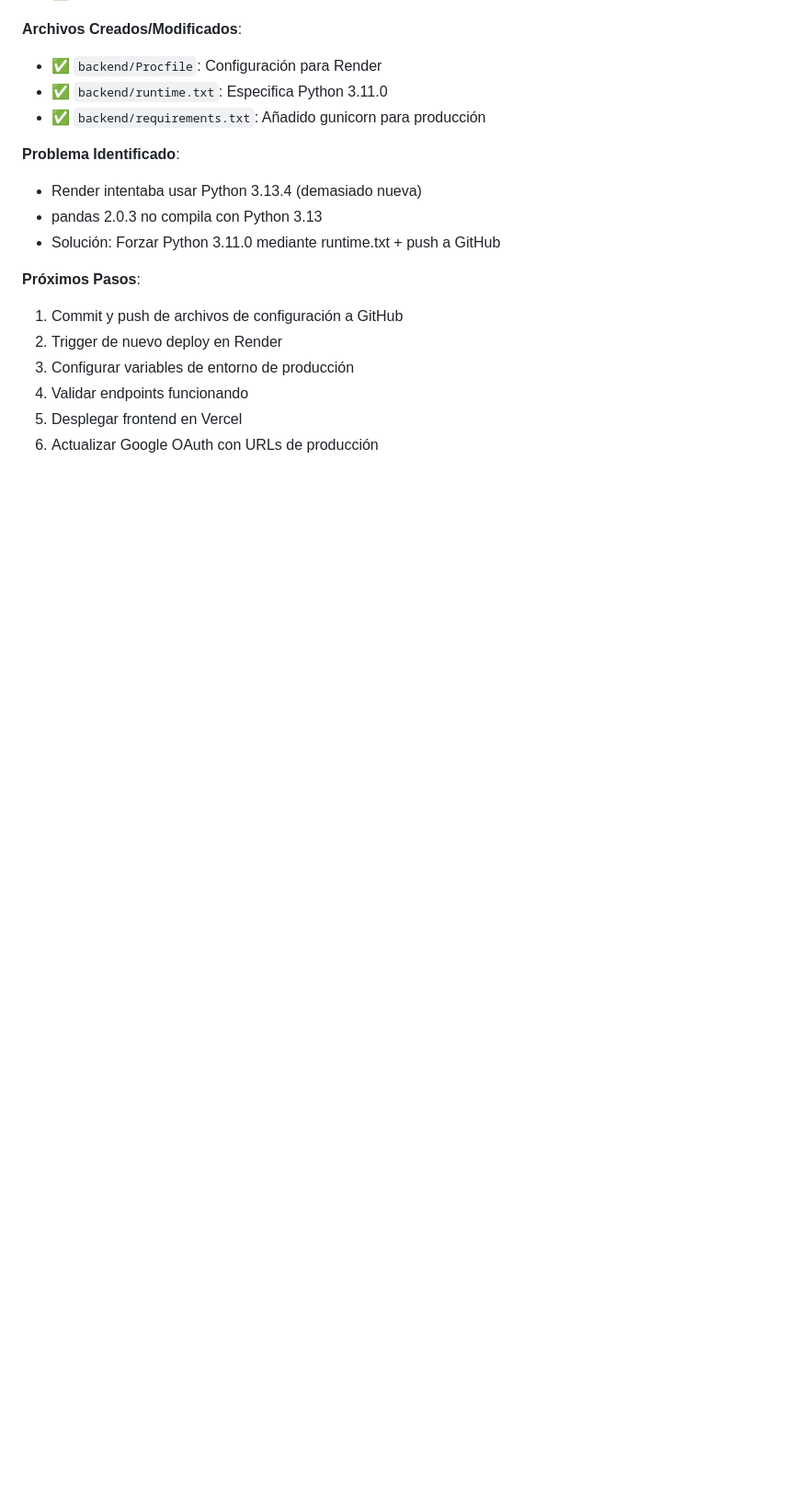
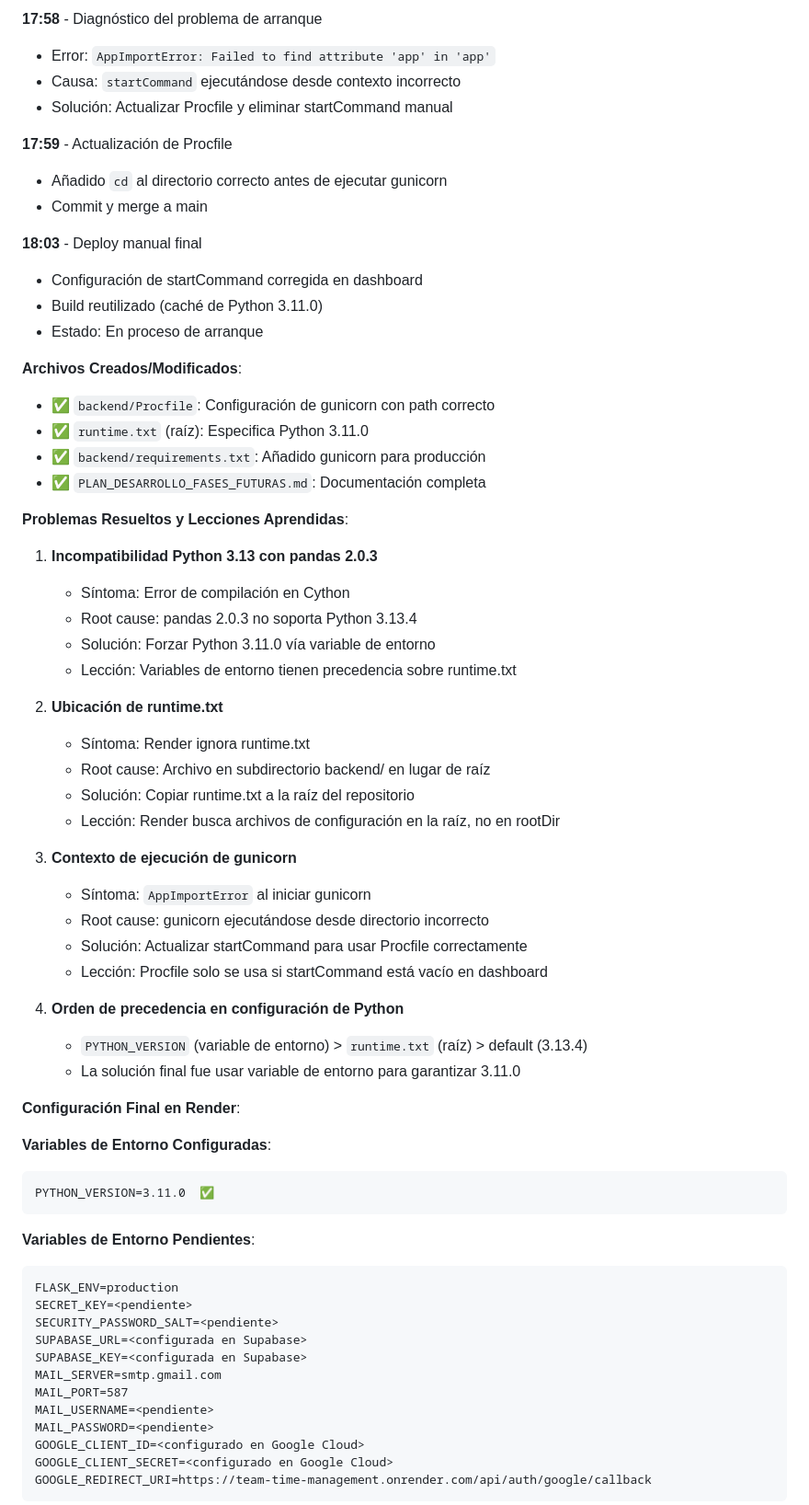
Before and after one commit to MrChorusman/Team_time_management, a Markdown page: PLAN_DESARROLLO_FASES_FUTURAS.md, the part around the change printed below. Shown: that part at 92% size. Drawn GitHub-style; blank space fills up the shorter version.

````diff
--- a/PLAN_DESARROLLO_FASES_FUTURAS.md
+++ b/PLAN_DESARROLLO_FASES_FUTURAS.md
@@ -660,18 +690,67 @@ Despliegue completo del backend de Team Time Management en Render.com para ambie
+**17:58** - Diagnóstico del problema de arranque
+- Error: `AppImportError: Failed to find attribute 'app' in 'app'`
+- Causa: `startCommand` ejecutándose desde contexto incorrecto
+- Solución: Actualizar Procfile y eliminar startCommand manual
+
+**17:59** - Actualización de Procfile
+- Añadido `cd` al directorio correcto antes de ejecutar gunicorn
+- Commit y merge a main
+
+**18:03** - Deploy manual final
+- Configuración de startCommand corregida en dashboard
+- Build reutilizado (caché de Python 3.11.0)
+- Estado: En proceso de arranque
 
 **Archivos Creados/Modificados**:
-- ✅ `backend/Procfile`: Configuración para Render
-- ✅ `backend/runtime.txt`: Especifica Python 3.11.0
+- ✅ `backend/Procfile`: Configuración de gunicorn con path correcto
+- ✅ `runtime.txt` (raíz): Especifica Python 3.11.0
 - ✅ `backend/requirements.txt`: Añadido gunicorn para producción
+- ✅ `PLAN_DESARROLLO_FASES_FUTURAS.md`: Documentación completa
 
-**Problema Identificado**:
-- Render intentaba usar Python 3.13.4 (demasiado nueva)
-- pandas 2.0.3 no compila con Python 3.13
-- Solución: Forzar Python 3.11.0 mediante runtime.txt + push a GitHub
+**Problemas Resueltos y Lecciones Aprendidas**:
 
-**Próximos Pasos**:
-1. Commit y push de archivos de configuración a GitHub
-2. Trigger de nuevo deploy en Render
-3. Configurar variables de entorno de producción
-4. Validar endpoints funcionando
-5. Desplegar frontend en Vercel
-6. Actualizar Google OAuth con URLs de producción
+1. **Incompatibilidad Python 3.13 con pandas 2.0.3**
+   - Síntoma: Error de compilación en Cython
+   - Root cause: pandas 2.0.3 no soporta Python 3.13.4
+   - Solución: Forzar Python 3.11.0 vía variable de entorno
+   - Lección: Variables de entorno tienen precedencia sobre runtime.txt
+
+2. **Ubicación de runtime.txt**
+   - Síntoma: Render ignora runtime.txt
+   - Root cause: Archivo en subdirectorio backend/ en lugar de raíz
+   - Solución: Copiar runtime.txt a la raíz del repositorio
+   - Lección: Render busca archivos de configuración en la raíz, no en rootDir
+
+3. **Contexto de ejecución de gunicorn**
+   - Síntoma: `AppImportError` al iniciar gunicorn
+   - Root cause: gunicorn ejecutándose desde directorio incorrecto
+   - Solución: Actualizar startCommand para usar Procfile correctamente
+   - Lección: Procfile solo se usa si startCommand está vacío en dashboard
+
+4. **Orden de precedencia en configuración de Python**
+   - `PYTHON_VERSION` (variable de entorno) > `runtime.txt` (raíz) > default (3.13.4)
+   - La solución final fue usar variable de entorno para garantizar 3.11.0
+
+**Configuración Final en Render**:
+
+**Variables de Entorno Configuradas**:
+```
+PYTHON_VERSION=3.11.0  ✅
+```
+
+**Variables de Entorno Pendientes**:
+```
+FLASK_ENV=production
+SECRET_KEY=<pendiente>
+SECURITY_PASSWORD_SALT=<pendiente>
+SUPABASE_URL=<configurada en Supabase>
+SUPABASE_KEY=<configurada en Supabase>
+MAIL_SERVER=smtp.gmail.com
+MAIL_PORT=587
+MAIL_USERNAME=<pendiente>
+MAIL_PASSWORD=<pendiente>
+GOOGLE_CLIENT_ID=<configurado en Google Cloud>
+GOOGLE_CLIENT_SECRET=<configurado en Google Cloud>
+GOOGLE_REDIRECT_URI=https://team-time-management.onrender.com/api/auth/google/callback
+```
+
````
Also changed, not shown: other parts of PLAN_DESARROLLO_FASES_FUTURAS.md (+90 -20 lines).
